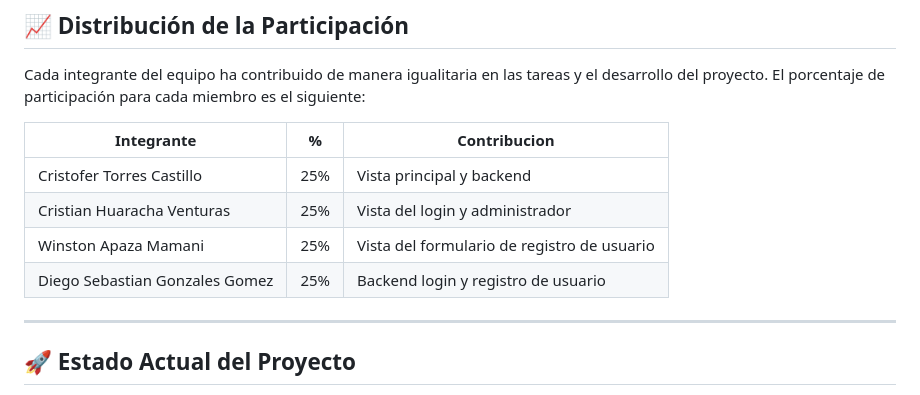
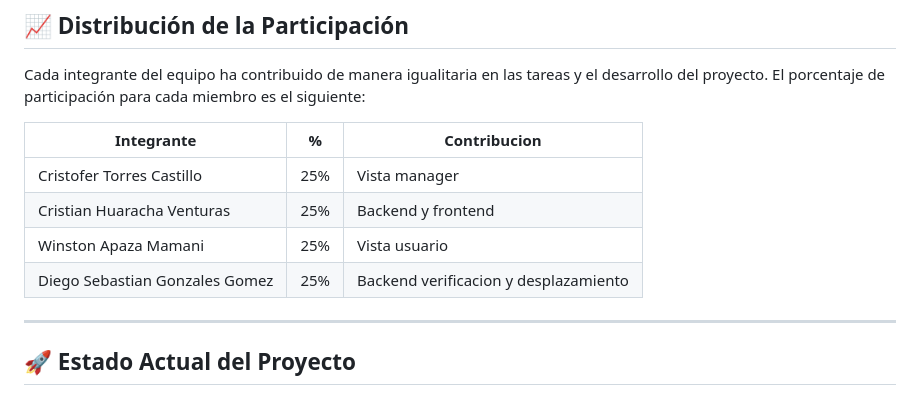
Before and after one commit to estrosebas/Sistema-Asistencia-Integrador, a Markdown page: README.md, the part around the change. Drawn GitHub-style.

Commit message:
actualizar datos.md

```diff
--- a/README.md
+++ b/README.md
@@ -27,10 +27,10 @@ Cada integrante del equipo ha contribuido de manera igualitaria en las tareas y
 
 | Integrante                     | %   | Contribucion                                            |
 | ------------------------------ | --- | ------------------------------------------------------- |
-| Cristofer Torres Castillo      | 25% | Vista principal y backend                               |
-| Cristian Huaracha Venturas     | 25% | Vista del login y administrador                         |
-| Winston Apaza Mamani           | 25% | Vista del formulario de registro de usuario             |
-| Diego Sebastian Gonzales Gomez | 25% | Backend login y registro de usuario                     |
+| Cristofer Torres Castillo      | 25% | Vista manager                                           |
+| Cristian Huaracha Venturas     | 25% | Backend y frontend                                      |
+| Winston Apaza Mamani           | 25% | Vista usuario                                           |
+| Diego Sebastian Gonzales Gomez | 25% | Backend verificacion y desplazamiento                   |
 
 ---
 
```
